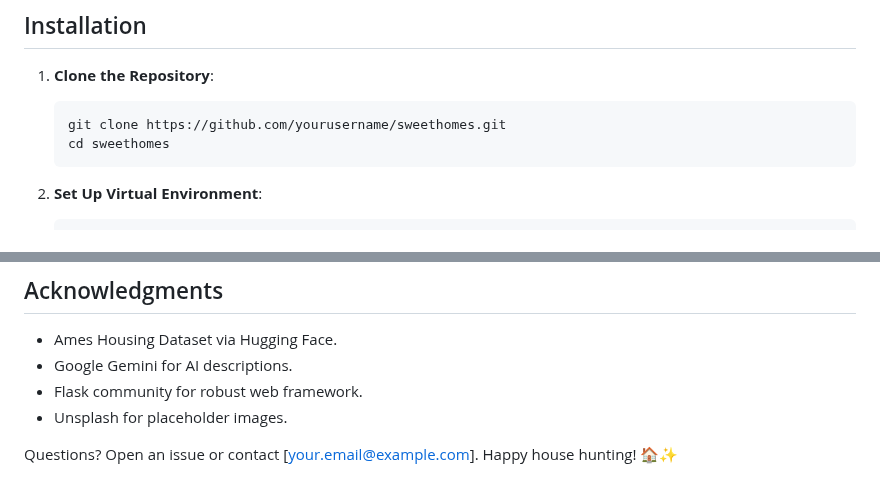
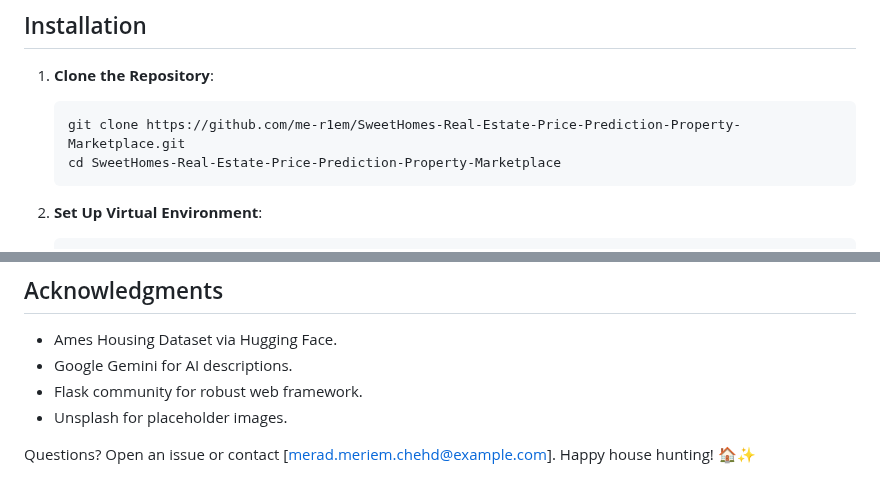
Before and after one commit to me-r1em/SweetHomes-Real-Estate-Price-Prediction-Property-Marketplace, a Markdown page: README.md, 2 parts joined by grey strips. Drawn GitHub-style.

````diff
--- a/README.md
+++ b/README.md
@@ -50,8 +49,8 @@ This project was built to explore web development with Flask, AI integration (Ge
 
 1. **Clone the Repository**:
    ```
-   git clone https://github.com/yourusername/sweethomes.git
-   cd sweethomes
+   git clone https://github.com/me-r1em/SweetHomes-Real-Estate-Price-Prediction-Property-Marketplace.git
+   cd SweetHomes-Real-Estate-Price-Prediction-Property-Marketplace
    ```
 
 2. **Set Up Virtual Environment**:
@@ -143,4 +142,4 @@ MIT License - see [LICENSE](LICENSE) for details.
 - Flask community for robust web framework.
 - Unsplash for placeholder images.
 
-Questions? Open an issue or contact [your.email@example.com]. Happy house hunting! 🏠✨
+Questions? Open an issue or contact [merad.meriem.chehd@example.com]. Happy house hunting! 🏠✨
````
Also changed, not shown: other parts of README.md (+0 -1 lines).
